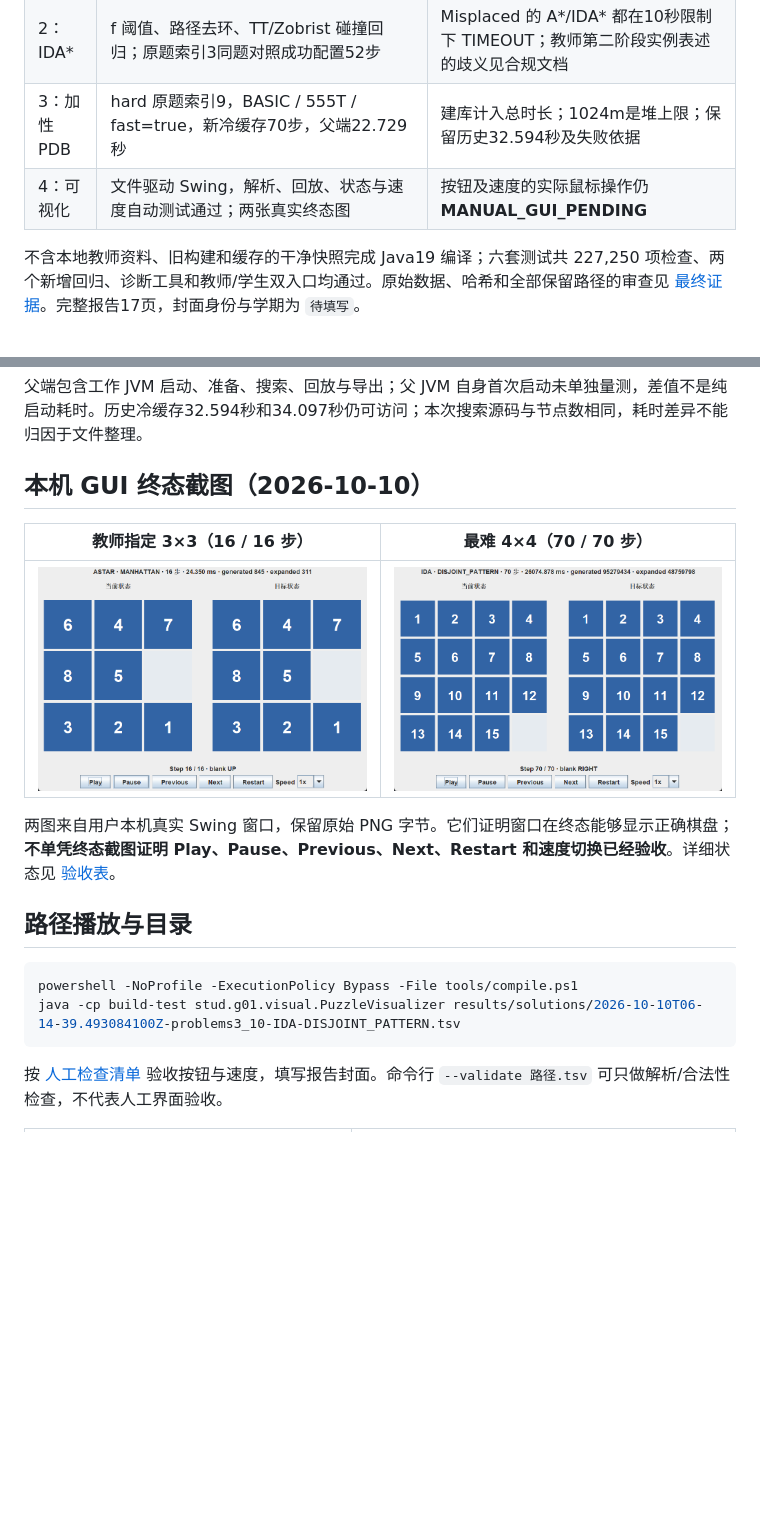
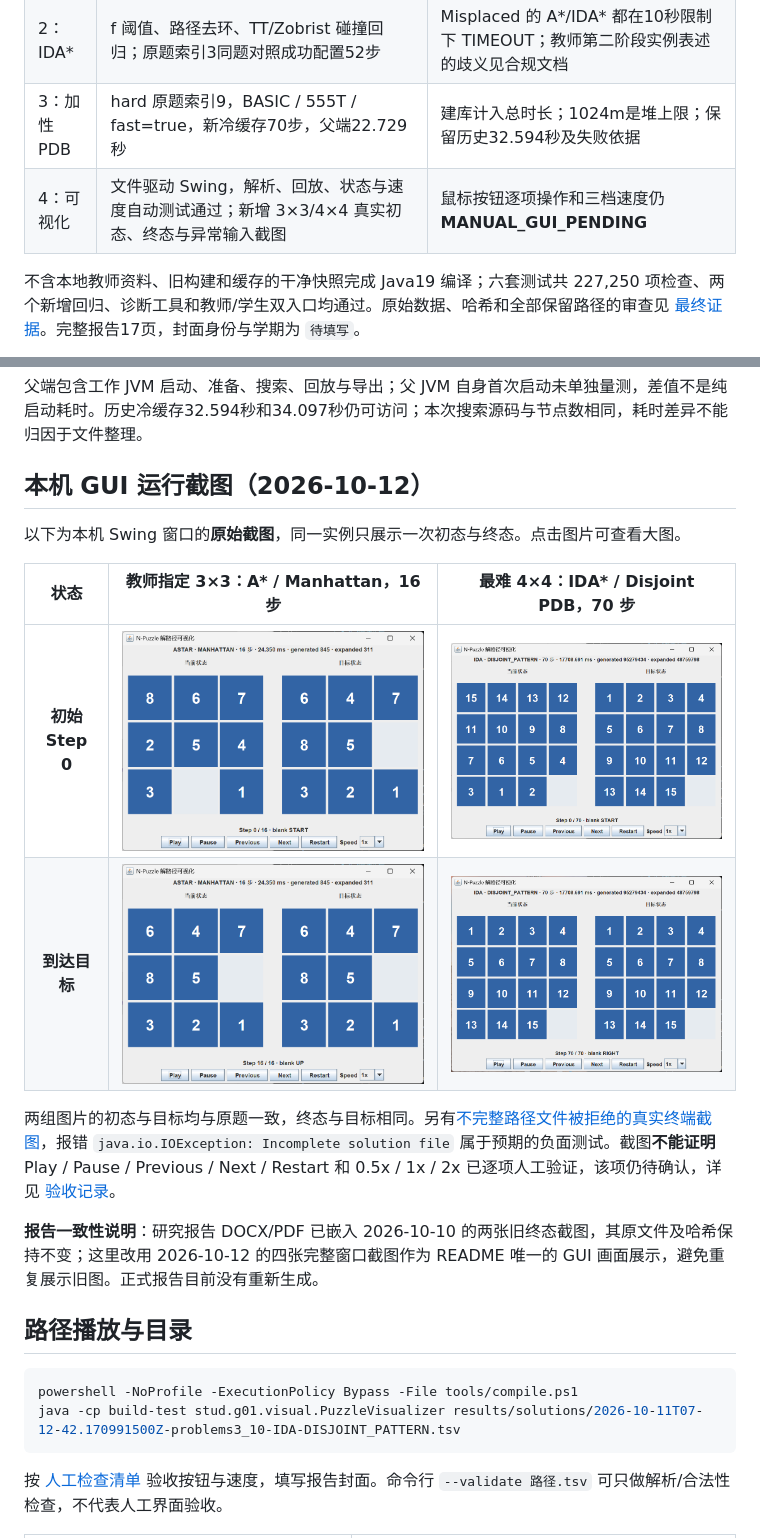
Before and after one commit to qiqiqisi/wattai-npuzzle, a Markdown page: README.md, 2 parts joined by grey strips. Drawn GitHub-style; pictures changed too: docs/images/gui_3x3_final.png (added), docs/images/gui_3x3_initial.png (added), docs/images/gui_4x4_final.png (added); blank space fills up the shorter version.

Commit message:
Document real 3x3/4x4 GUI acceptance screenshots and remove duplicate README display

````diff
--- a/README.md
+++ b/README.md
@@ -11,7 +11,7 @@
 | 1：A* | PriorityQueue + 状态索引；教师 3×3 任意目标，独立 BFS 与 A* 均为最短 16 步；Misplaced/Manhattan 各三次搜索最大 28.752ms | 工作 JVM 内搜索与父端总时长分开计；不能外推所有题 |
 | 2：IDA* | f 阈值、路径去环、TT/Zobrist 碰撞回归；原题索引3同题对照成功配置52步 | Misplaced 的 A*/IDA* 都在10秒限制下 TIMEOUT；教师第二阶段实例表述的歧义见合规文档 |
 | 3：加性 PDB | hard 原题索引9，BASIC / 555T / fast=true，新冷缓存70步，父端22.729秒 | 建库计入总时长；1024m是堆上限；保留历史32.594秒及失败依据 |
-| 4：可视化 | 文件驱动 Swing，解析、回放、状态与速度自动测试通过；两张真实终态图 | 按钮及速度的实际鼠标操作仍 **MANUAL_GUI_PENDING** |
+| 4：可视化 | 文件驱动 Swing，解析、回放、状态与速度自动测试通过；新增 3×3/4×4 真实初态、终态与异常输入截图 | 鼠标按钮逐项操作和三档速度仍 **MANUAL_GUI_PENDING** |
 
 不含本地教师资料、旧构建和缓存的干净快照完成 Java19 编译；六套测试共 227,250 项检查、两个新增回归、诊断工具和教师/学生双入口均通过。原始数据、哈希和全部保留路径的审查见 [最终证据](results/final-20261011/verification.json)。完整报告17页，封面身份与学期为 `待填写`。
 
@@ -58,19 +58,24 @@ PDB准备时间另计，节点少不等于端到端最快；该有限样本不
 
 父端包含工作 JVM 启动、准备、搜索、回放与导出；父 JVM 自身首次启动未单独量测，差值不是纯启动耗时。历史冷缓存32.594秒和34.097秒仍可访问；本次搜索源码与节点数相同，耗时差异不能归因于文件整理。
 
-## 本机 GUI 终态截图（2026-10-10）
+## 本机 GUI 运行截图（2026-10-12）
 
-| 教师指定 3×3（16 / 16 步） | 最难 4×4（70 / 70 步） |
-|:---:|:---:|
-| ![教师指定 3×3 终态：当前与目标一致](report/images/teacher_stage1_3x3_final.png) | ![最难 4×4 终态：当前与目标一致](report/images/hard_15puzzle_4x4_final.png) |
+以下为本机 Swing 窗口的**原始截图**，同一实例只展示一次初态与终态。点击图片可查看大图。
 
-两图来自用户本机真实 Swing 窗口，保留原始 PNG 字节。它们证明窗口在终态能够显示正确棋盘；**不单凭终态截图证明 Play、Pause、Previous、Next、Restart 和速度切换已经验收**。详细状态见 [验收表](docs/acceptance.md)。
+| 状态 | 教师指定 3×3：A* / Manhattan，16 步 | 最难 4×4：IDA* / Disjoint PDB，70 步 |
+|:---:|:---:|:---:|
+| **初始 Step 0** | [![3×3 初始状态](docs/images/gui_3x3_initial.png)](docs/images/gui_3x3_initial.png) | [![4×4 逆序初始状态](docs/images/gui_4x4_initial.png)](docs/images/gui_4x4_initial.png) |
+| **到达目标** | [![3×3 最终 Step 16/16](docs/images/gui_3x3_final.png)](docs/images/gui_3x3_final.png) | [![4×4 最终 Step 70/70](docs/images/gui_4x4_final.png)](docs/images/gui_4x4_final.png) |
+
+两组图片的初态与目标均与原题一致，终态与目标相同。另有[不完整路径文件被拒绝的真实终端截图](docs/images/invalid_trace_rejected.png)，报错 `java.io.IOException: Incomplete solution file` 属于预期的负面测试。截图**不能证明** Play / Pause / Previous / Next / Restart 和 0.5x / 1x / 2x 已逐项人工验证，该项仍待确认，详见 [验收记录](docs/acceptance.md)。
+
+**报告一致性说明**：研究报告 DOCX/PDF 已嵌入 2026-10-10 的两张旧终态截图，其原文件及哈希保持不变；这里改用 2026-10-12 的四张完整窗口截图作为 README 唯一的 GUI 画面展示，避免重复展示旧图。正式报告目前没有重新生成。
 
 ## 路径播放与目录
 
 ```powershell
 powershell -NoProfile -ExecutionPolicy Bypass -File tools/compile.ps1
-java -cp build-test stud.g01.visual.PuzzleVisualizer results/solutions/2026-10-10T06-14-39.493084100Z-problems3_10-IDA-DISJOINT_PATTERN.tsv
+java -cp build-test stud.g01.visual.PuzzleVisualizer results/solutions/2026-10-11T07-12-42.170991500Z-problems3_10-IDA-DISJOINT_PATTERN.tsv
 ```
 
 按 [人工检查清单](docs/acceptance.md) 验收按钮与速度，填写报告封面。命令行 `--validate 路径.tsv` 可只做解析/合法性检查，不代表人工界面验收。
````
Also changed, not shown: docs/acceptance.md (+13 -11 lines), report/README.md (+3 -1 lines), docs/images/invalid_trace_rejected.png (added).
